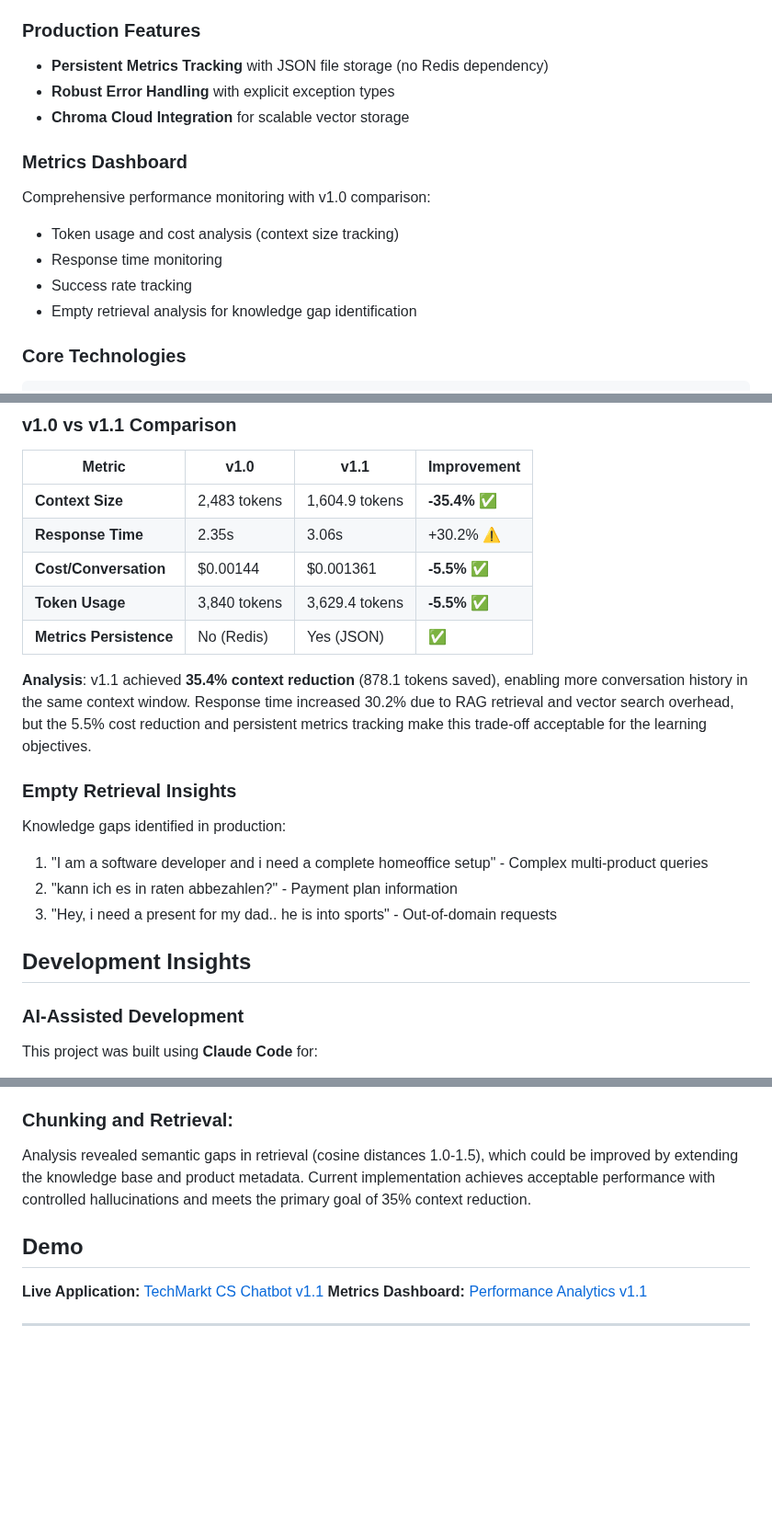
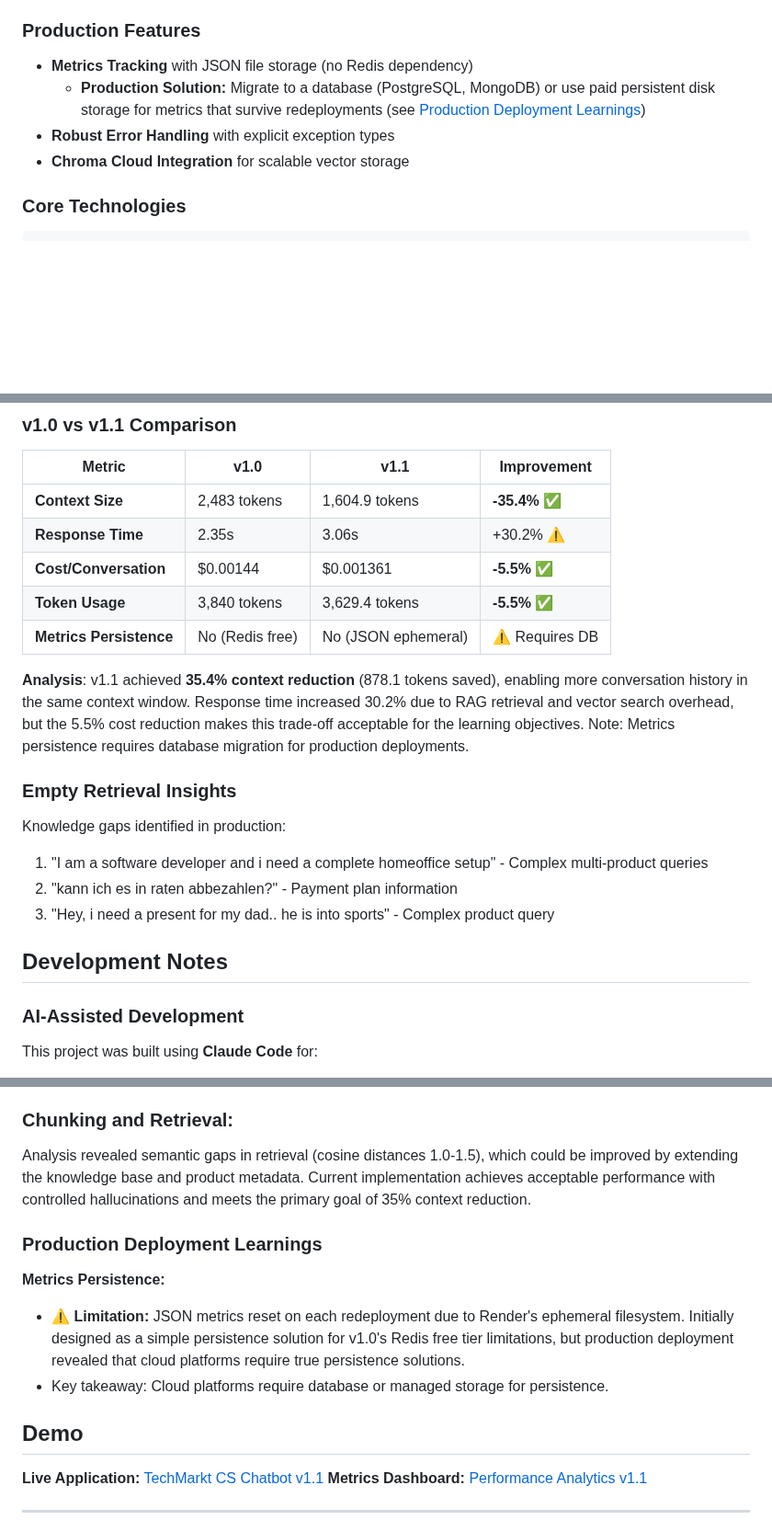
Before and after one commit to nadja29c-ase/AI-CS-Chatbot, a Markdown page: cs_chatbot_v1.1/README.md, 3 parts joined by grey strips. Shown at 92% size. Drawn GitHub-style; blank space fills up the shorter version.

Commit message:
Document metrics persistence limitation in production

````diff
--- a/cs_chatbot_v1.1/README.md
+++ b/cs_chatbot_v1.1/README.md
@@ -82,16 +82,10 @@ v1.1 implements a RAG (Retrieval-Augmented Generation) system for optimized toke
 - **Multi-turn Conversations** with Redis session management
 
 ### Production Features
-- **Persistent Metrics Tracking** with JSON file storage (no Redis dependency)
+- **Metrics Tracking** with JSON file storage (no Redis dependency)
+  - **Production Solution:** Migrate to a database (PostgreSQL, MongoDB) or use paid persistent disk storage for metrics that survive redeployments (see [Production Deployment Learnings](#production-deployment-learnings))
 - **Robust Error Handling** with explicit exception types
 - **Chroma Cloud Integration** for scalable vector storage
-
-### Metrics Dashboard
-Comprehensive performance monitoring with v1.0 comparison:
-- Token usage and cost analysis (context size tracking)
-- Response time monitoring
-- Success rate tracking
-- Empty retrieval analysis for knowledge gap identification
 
 ### Core Technologies
 ```
@@ -193,17 +187,17 @@ Empty Retrievals:         3 (knowledge gaps identified)
 | **Response Time** | 2.35s | 3.06s | +30.2% ⚠️ |
 | **Cost/Conversation** | $0.00144 | $0.001361 | **-5.5%** ✅ |
 | **Token Usage** | 3,840 tokens | 3,629.4 tokens | **-5.5%** ✅ |
-| **Metrics Persistence** | No (Redis) | Yes (JSON) | **✅** |
+| **Metrics Persistence** | No (Redis free) | No (JSON ephemeral) | ⚠️ Requires DB |
 
-**Analysis**: v1.1 achieved **35.4% context reduction** (878.1 tokens saved), enabling more conversation history in the same context window. Response time increased 30.2% due to RAG retrieval and vector search overhead, but the 5.5% cost reduction and persistent metrics tracking make this trade-off acceptable for the learning objectives.
+**Analysis**: v1.1 achieved **35.4% context reduction** (878.1 tokens saved), enabling more conversation history in the same context window. Response time increased 30.2% due to RAG retrieval and vector search overhead, but the 5.5% cost reduction makes this trade-off acceptable for the learning objectives. Note: Metrics persistence requires database migration for production deployments.
 
 ### Empty Retrieval Insights
 Knowledge gaps identified in production:
 1. "I am a software developer and i need a complete homeoffice setup" - Complex multi-product queries
 2. "kann ich es in raten abbezahlen?" - Payment plan information
-3. "Hey, i need a present for my dad.. he is into sports" - Out-of-domain requests
+3. "Hey, i need a present for my dad.. he is into sports" - Complex product query
 
-## Development Insights
+## Development Notes
 
 ### AI-Assisted Development
 This project was built using **Claude Code** for:
@@ -215,8 +209,12 @@ This project was built using **Claude Code** for:
 ### Chunking and Retrieval:
 Analysis revealed semantic gaps in retrieval (cosine distances 1.0-1.5), which could be improved by extending the knowledge base and product metadata. Current implementation achieves acceptable performance with controlled hallucinations and meets the primary goal of 35% context reduction.
 
+### Production Deployment Learnings
+**Metrics Persistence:**
+ - ⚠️ **Limitation:** JSON metrics reset on each redeployment due to Render's ephemeral filesystem. Initially designed as a simple persistence solution for v1.0's Redis free tier limitations, but production deployment revealed that cloud platforms require true persistence solutions.
+- Key takeaway: Cloud platforms require database or managed storage for persistence.
+
 ## Demo
-
 **Live Application:** [TechMarkt CS Chatbot v1.1](https://ai-chatbot-us1u.onrender.com)
 **Metrics Dashboard:** [Performance Analytics v1.1](https://ai-chatbot-us1u.onrender.com/metrics)
 
````
Also changed, not shown: other parts of cs_chatbot_v1.1/README.md (+1 -1 lines).
